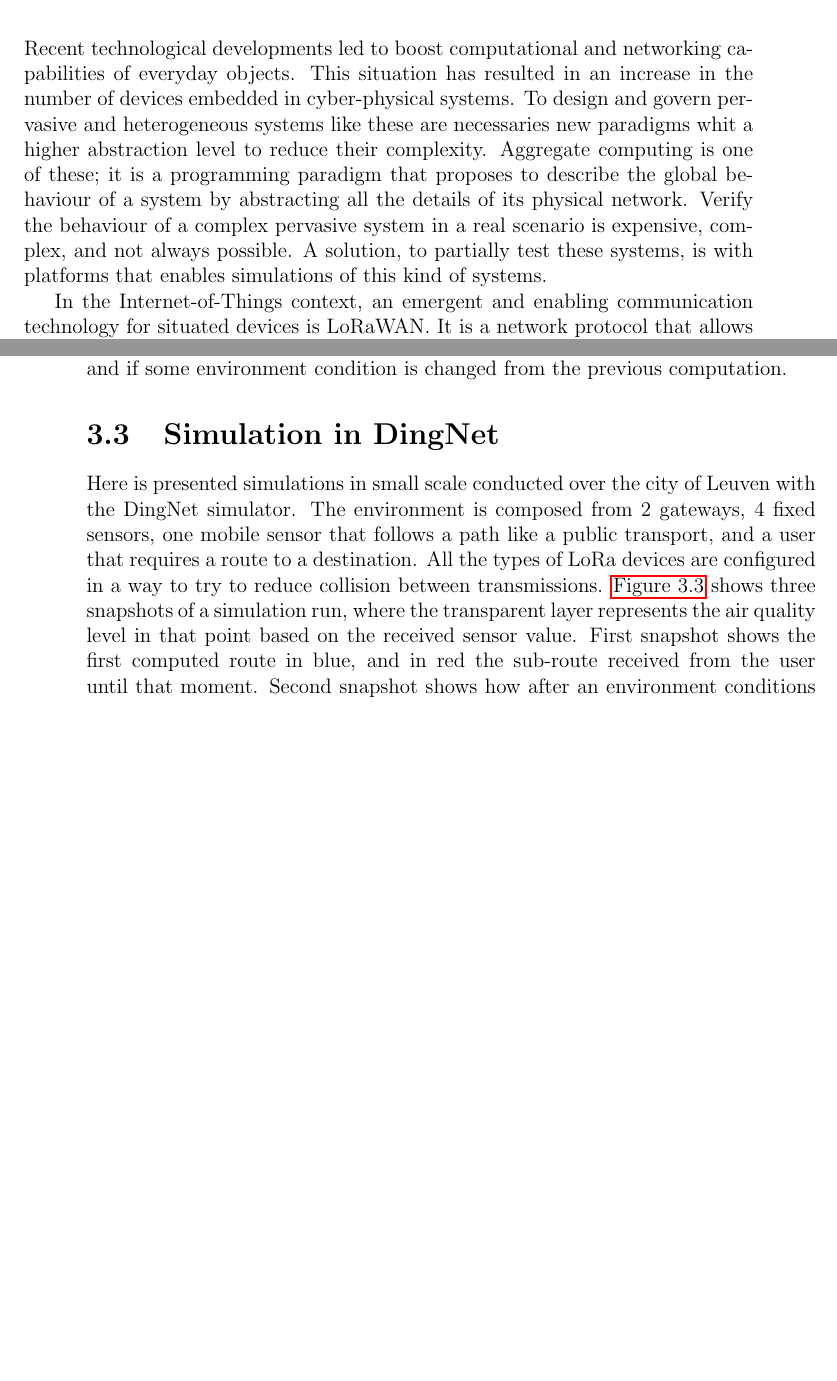
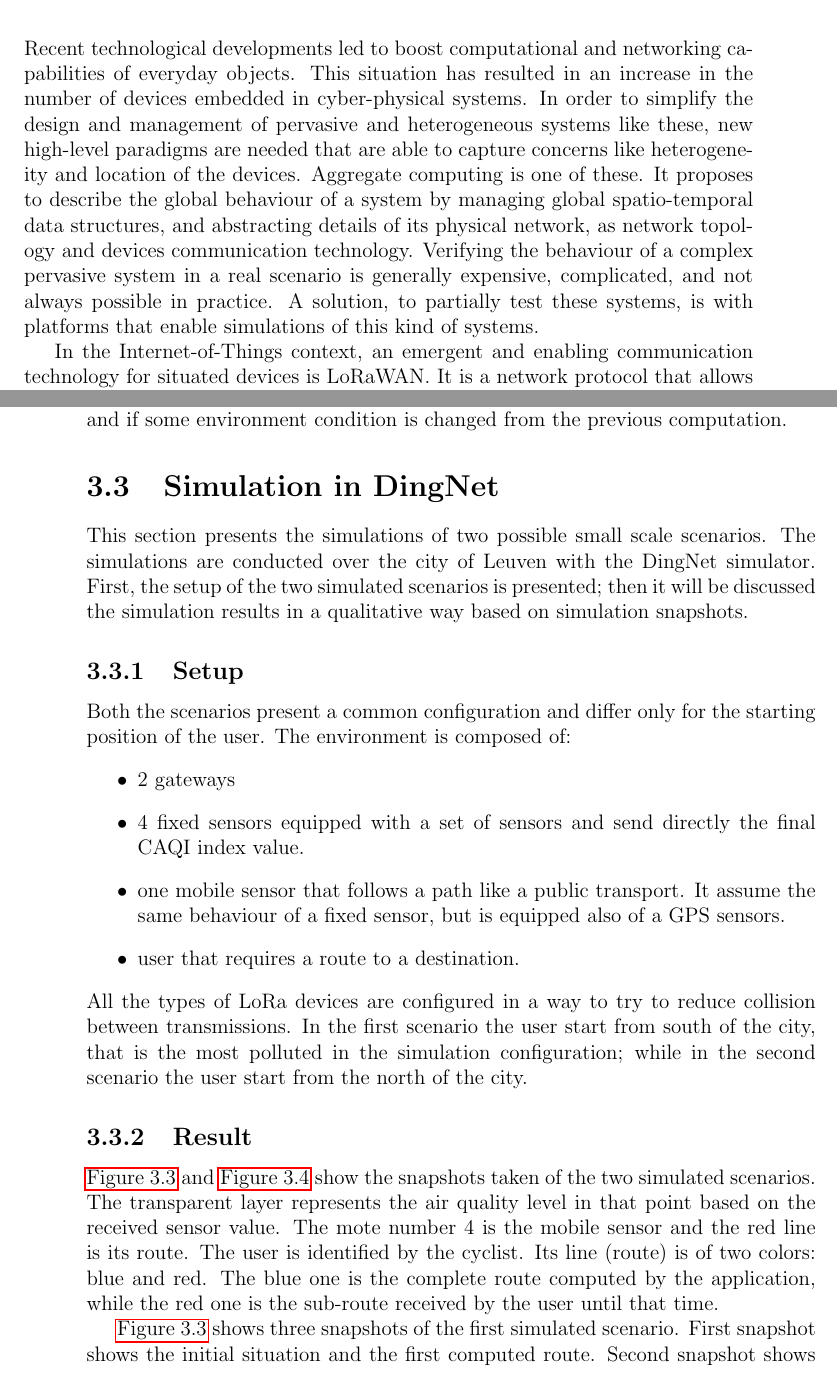
Before and after one commit to Placu95/thesis, a LaTeX thesis (thesis-main.tex, which reads chapter/abstract.tex, chapter/case-studyLoRa.tex): two parts of pages 3 and 36 of 49, joined at a grey line, cut so that both start at the same text, the shorter picture padded with empty space. Compiled offline with pdfLaTeX.

Commit message:
pre pianini

```diff
--- a/chapter/abstract.tex
+++ b/chapter/abstract.tex
@@ -1,9 +1,10 @@
 Recent technological developments led to boost computational and networking capabilities of everyday objects.
 This situation has resulted in an increase in the number of devices embedded in cyber-physical systems.
-To design and govern pervasive and heterogeneous systems like these are necessaries new paradigms whit a higher abstraction level to reduce their complexity.
-Aggregate computing is one of these; it is a programming paradigm that proposes to describe the global behaviour of a system by abstracting all the details of its physical network.
-Verify the behaviour of a complex pervasive system in a real scenario is expensive, complex, and not always possible.
-A solution, to partially test these systems, is with platforms that enables simulations of this kind of systems.
+In order to simplify the design and management of pervasive and heterogeneous systems like these, new high-level paradigms are needed that are able to capture concerns like heterogeneity and location of the devices.
+Aggregate computing is one of these.
+It proposes to describe the global behaviour of a system by managing global spatio-temporal data structures, and abstracting details of its physical network, as network topology and devices communication technology.
+Verifying the behaviour of a complex pervasive system in a real scenario is generally expensive, complicated, and not always possible in practice.
+A solution, to partially test these systems, is with platforms that enable simulations of this kind of systems.
 
 In the Internet-of-Things context, an emergent and enabling communication technology for situated devices is LoRaWAN.
 It is a network protocol that allows long range communication and low energy consumption, with the drawback of limited data rate.
--- a/chapter/case-studyLoRa.tex
+++ b/chapter/case-studyLoRa.tex
@@ -73,13 +73,35 @@ The route is sent to the user mote publishing the massage with sub-route on its
 The application recomputes the best route only when the user device communicates its new position and if some environment condition is changed from the previous computation.
 
 \section{Simulation in DingNet}
-% Demo + discussion limitazioni ed utilità del caso di studio????
-Here is presented simulations in small scale conducted over the city of Leuven with the DingNet simulator.
-The environment is composed from 2 gateways, 4 fixed sensors, one mobile sensor that follows a path like a public transport, and a user that requires a route to a destination.
+
+This section presents the simulations of two possible small scale scenarios.
+The simulations are conducted over the city of Leuven with the DingNet simulator.
+First, the setup of the two simulated scenarios is presented; then it will be discussed the simulation results in a qualitative way based on simulation snapshots.
+
+\subsection{Setup}
+Both the scenarios present a common configuration and differ only for the starting position of the user.
+The environment is composed of:
+\begin{itemize}
+    \item 2 gateways
+    \item 4 fixed sensors equipped with a set of sensors and send directly the final CAQI index value.
+    \item one mobile sensor that follows a path like a public transport. It assume the same behaviour of a fixed sensor, but is equipped also of a GPS sensors.
+    \item user that requires a route to a destination.
+\end{itemize}
 All the types of LoRa devices are configured in a way to try to reduce collision between transmissions.
-\autoref{fig:sim1} shows three snapshots of a simulation run, where the transparent layer represents the air quality level in that point based on the received sensor value.
-First snapshot shows the first computed route in blue, and in red the sub-route received from the user until that moment.
-Second snapshot shows how after an environment conditions change, the route is recomputed with a longer one, but it is considered better by the application combining distance and pollution.
+In the first scenario the user start from south of the city, that is the most polluted in the simulation configuration; while in the second scenario the user start from the north of the city.
+
+\subsection{Result}
+
+\autoref{fig:sim1} and \autoref{fig:sim2} show the snapshots taken of the two simulated scenarios.
+The transparent layer represents the air quality level in that point based on the received sensor value.
+The mote number 4 is the mobile sensor and the red line is its route.
+The user is identified by the cyclist.
+Its line (route) is of two colors: blue and red.
+The blue one is the complete route computed by the application, while the red one is the sub-route received by the user until that time.
+
+\autoref{fig:sim1} shows three snapshots of the first simulated scenario.
+First snapshot shows the initial situation and the first computed route.
+Second snapshot shows how after an environment conditions change, the route is recomputed with a longer one, but considered better by the application, combining distance with pollution.
 So the user has received a new sub-route of the new best route that starts from its new position.
 Finally, the last snapshot shows the user arrived to destination.
 %
```
Also changed, not shown: chapter/case-studyAC.tex (+9 -3 lines), chapter/case-studyLoRa.tex (9 more changed lines).
